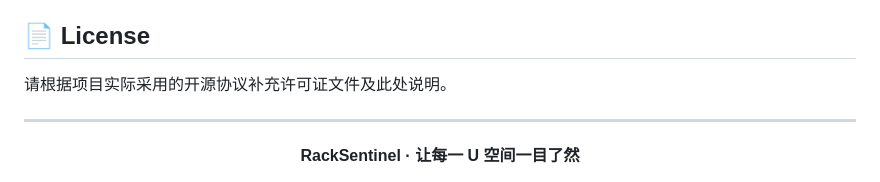
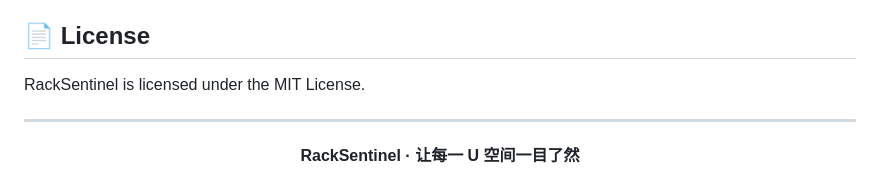
Before and after one commit to Viecent-magiclight/RackSentinel-DCIM, a Markdown page: README.md, the part around the change. Drawn GitHub-style.

```diff
--- a/README.md
+++ b/README.md
@@ -290,7 +290,7 @@ Preview/                README 界面预览图
 
 ## 📄 License
 
-请根据项目实际采用的开源协议补充许可证文件及此处说明。
+RackSentinel is licensed under the MIT License.
 
 ---
 
```
